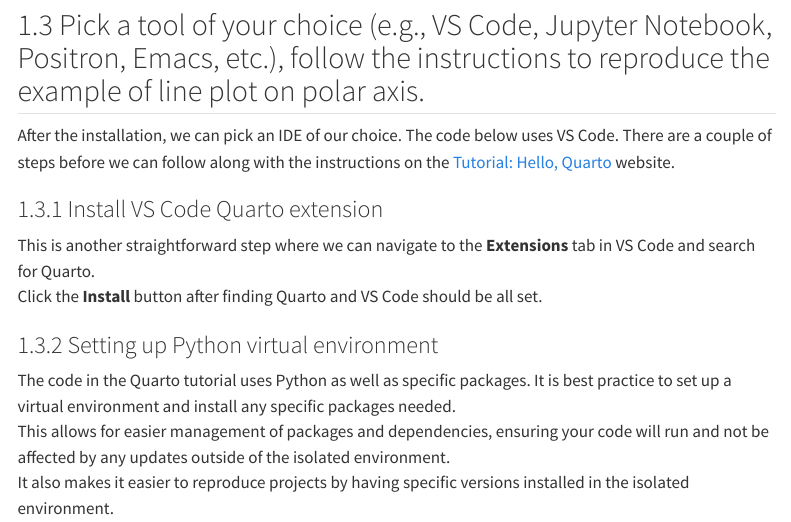
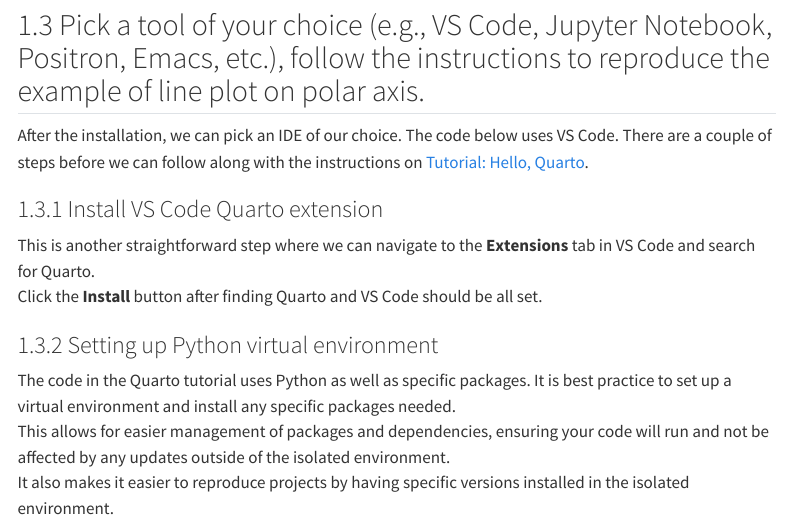
Before and after one commit to ds-uconn/setting-up-git-and-quarto-aplotnik-UConn, a Quarto document (hw.qmd): the page in a window 1100 px wide, from 2850 px down. Rendered offline with R 4.5, knitr and Pandoc in place of Quarto, with nearby package versions; menus at the side of the page are left out.

Commit message:
Edited wording for more concise sentence

```diff
--- a/hw.qmd
+++ b/hw.qmd
@@ -111,7 +111,7 @@
 ## Pick a tool of your choice (e.g., VS Code, Jupyter Notebook, Positron, Emacs, etc.), follow the instructions to reproduce the example of line plot on polar axis.
 
 After the installation, we can pick an IDE of our choice.
-The code below uses VS Code.  There are a couple of steps before we can follow along with the instructions on the [Tutorial: Hello, Quarto](https://quarto.org/docs/get-started/hello/vscode.html) website.
+The code below uses VS Code.  There are a couple of steps before we can follow along with the instructions on [Tutorial: Hello, Quarto](https://quarto.org/docs/get-started/hello/vscode.html).
 
 ### Install VS Code Quarto extension
 
```
